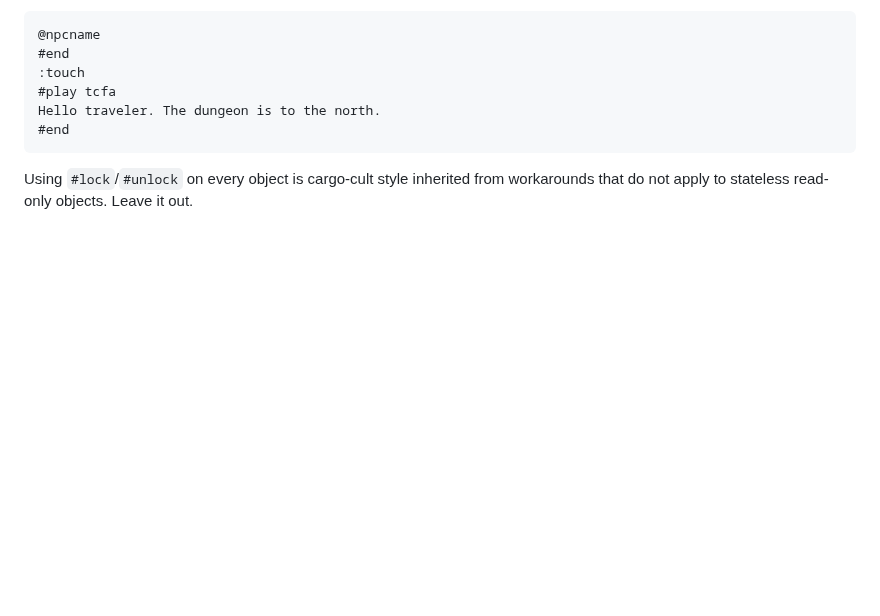
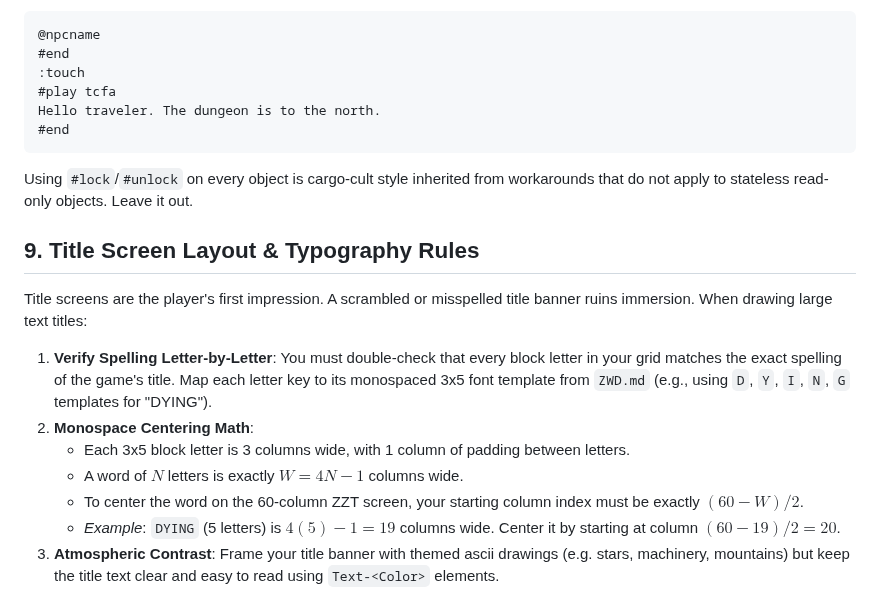
Before and after one commit to shotintoeternity/zztmmo, a Markdown page: engine/promptkit_assets/STYLE.md, the part around the change. Drawn GitHub-style; blank space fills up the shorter version.

Commit message:
M12.4b: add Title Screen Layout & Typography Rules to STYLE.md

```diff
--- a/engine/promptkit_assets/STYLE.md
+++ b/engine/promptkit_assets/STYLE.md
@@ -225,3 +225,16 @@ Hello traveler. The dungeon is to the north.
 
 Using `#lock`/`#unlock` on every object is cargo-cult style inherited from
 workarounds that do not apply to stateless read-only objects. Leave it out.
+
+
+## 9. Title Screen Layout & Typography Rules
+
+Title screens are the player's first impression. A scrambled or misspelled title banner ruins immersion. When drawing large text titles:
+
+1. **Verify Spelling Letter-by-Letter**: You must double-check that every block letter in your grid matches the exact spelling of the game's title. Map each letter key to its monospaced 3x5 font template from `ZWD.md` (e.g., using `D`, `Y`, `I`, `N`, `G` templates for "DYING").
+2. **Monospace Centering Math**:
+   * Each 3x5 block letter is 3 columns wide, with 1 column of padding between letters.
+   * A word of $N$ letters is exactly $W = 4N - 1$ columns wide.
+   * To center the word on the 60-column ZZT screen, your starting column index must be exactly $(60 - W) / 2$.
+   * *Example*: `DYING` (5 letters) is $4(5) - 1 = 19$ columns wide. Center it by starting at column $(60 - 19) / 2 = 20$.
+3. **Atmospheric Contrast**: Frame your title banner with themed ascii drawings (e.g. stars, machinery, mountains) but keep the title text clear and easy to read using `Text-<Color>` elements.
```
Also changed, not shown: llmworld/STYLE.md (+13 -0 lines).
